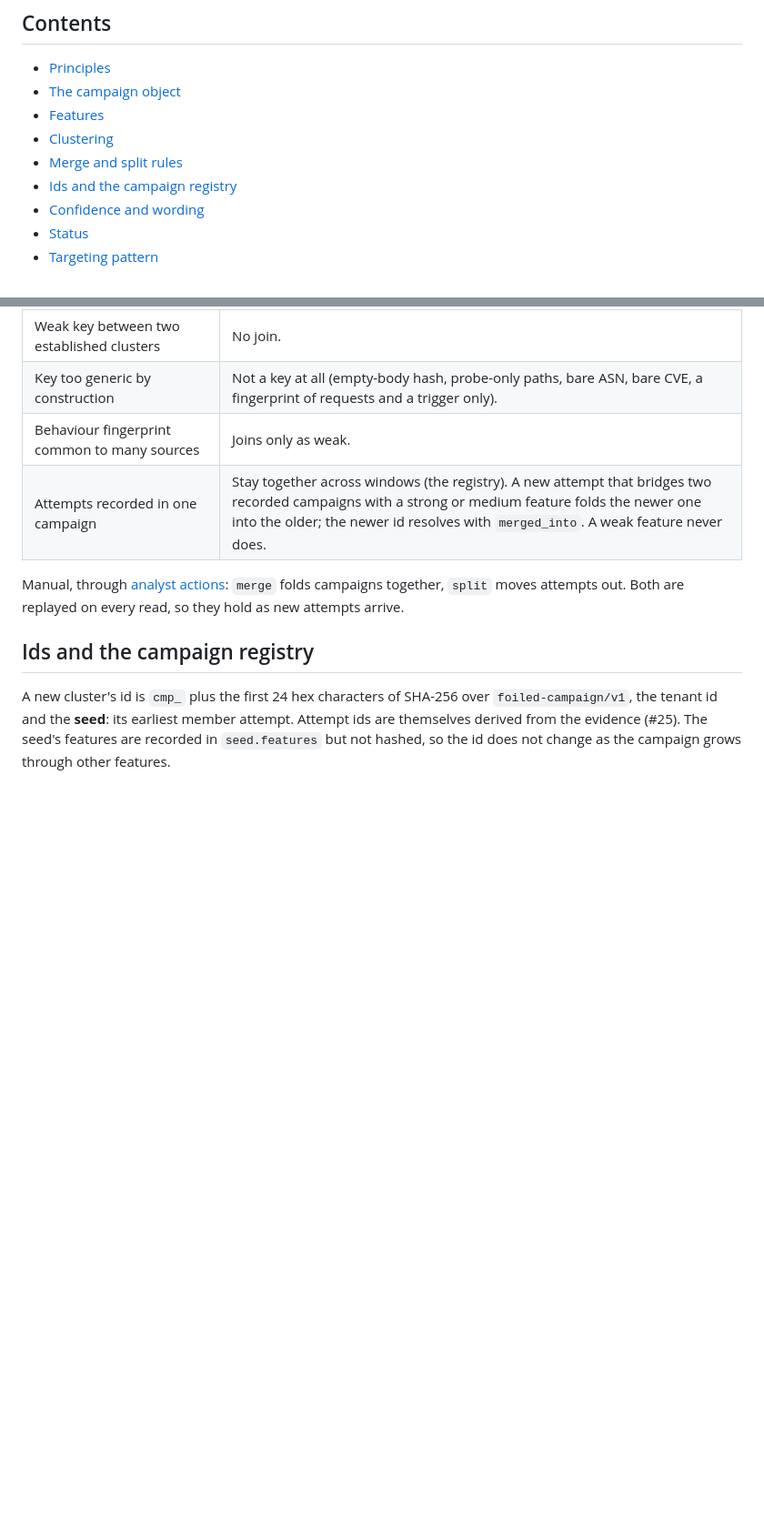
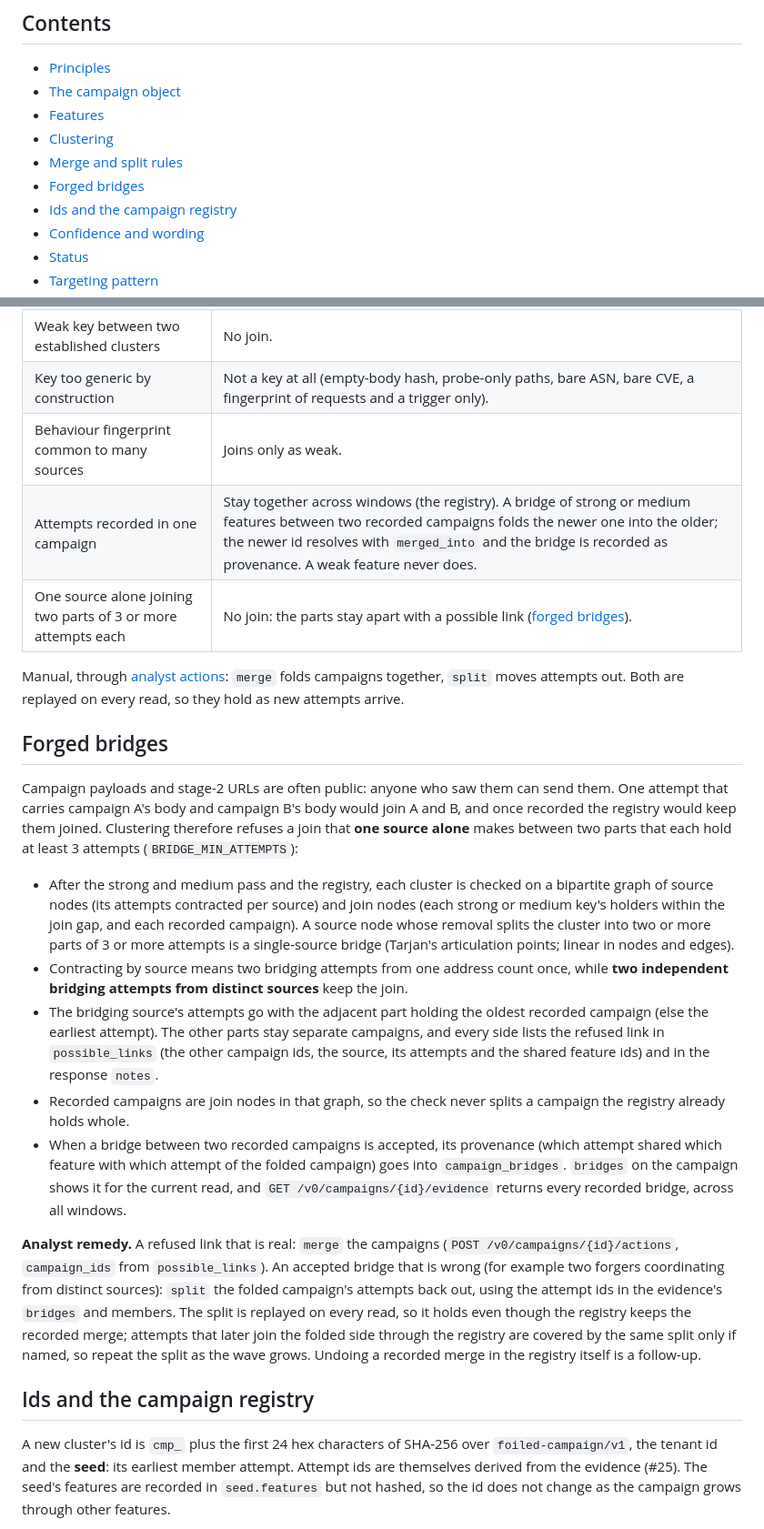
Before and after one commit to jusso-dev/foiled, a Markdown page: docs/campaigns.md, 2 parts joined by grey strips. Shown at 91% size. GitHub-like rendering; blank space fills up the shorter version.

Commit message:
Document merge ordering, forged bridges and the split remedy
Refs #33

Co-Authored-By: Claude Opus 5.5 <noreply@anthropic.com>

```diff
--- a/docs/campaigns.md
+++ b/docs/campaigns.md
@@ -17,6 +17,7 @@ The contract is [`schemas/campaign.schema.json`](../schemas/campaign.schema.json
 - [Features](#features)
 - [Clustering](#clustering)
 - [Merge and split rules](#merge-and-split-rules)
+- [Forged bridges](#forged-bridges)
 - [Ids and the campaign registry](#ids-and-the-campaign-registry)
 - [Confidence and wording](#confidence-and-wording)
 - [Status](#status)
@@ -125,9 +126,22 @@ Automatic:
 | Weak key between two established clusters | No join. |
 | Key too generic by construction | Not a key at all (empty-body hash, probe-only paths, bare ASN, bare CVE, a fingerprint of requests and a trigger only). |
 | Behaviour fingerprint common to many sources | Joins only as weak. |
-| Attempts recorded in one campaign | Stay together across windows (the registry). A new attempt that bridges two recorded campaigns with a strong or medium feature folds the newer one into the older; the newer id resolves with `merged_into`. A weak feature never does. |
+| Attempts recorded in one campaign | Stay together across windows (the registry). A bridge of strong or medium features between two recorded campaigns folds the newer one into the older; the newer id resolves with `merged_into` and the bridge is recorded as provenance. A weak feature never does. |
+| One source alone joining two parts of 3 or more attempts each | No join: the parts stay apart with a possible link ([forged bridges](#forged-bridges)). |
 
 Manual, through [analyst actions](#analyst-actions): `merge` folds campaigns together, `split` moves attempts out. Both are replayed on every read, so they hold as new attempts arrive.
+
+## Forged bridges
+
+Campaign payloads and stage-2 URLs are often public: anyone who saw them can send them. One attempt that carries campaign A's body and campaign B's body would join A and B, and once recorded the registry would keep them joined. Clustering therefore refuses a join that **one source alone** makes between two parts that each hold at least 3 attempts (`BRIDGE_MIN_ATTEMPTS`):
+
+- After the strong and medium pass and the registry, each cluster is checked on a bipartite graph of source nodes (its attempts contracted per source) and join nodes (each strong or medium key's holders within the join gap, and each recorded campaign). A source node whose removal splits the cluster into two or more parts of 3 or more attempts is a single-source bridge (Tarjan's articulation points; linear in nodes and edges).
+- Contracting by source means two bridging attempts from one address count once, while **two independent bridging attempts from distinct sources** keep the join.
+- The bridging source's attempts go with the adjacent part holding the oldest recorded campaign (else the earliest attempt). The other parts stay separate campaigns, and every side lists the refused link in `possible_links` (the other campaign ids, the source, its attempts and the shared feature ids) and in the response `notes`.
+- Recorded campaigns are join nodes in that graph, so the check never splits a campaign the registry already holds whole.
+- When a bridge between two recorded campaigns is accepted, its provenance (which attempt shared which feature with which attempt of the folded campaign) goes into `campaign_bridges`. `bridges` on the campaign shows it for the current read, and `GET /v0/campaigns/{id}/evidence` returns every recorded bridge, across all windows.
+
+**Analyst remedy.** A refused link that is real: `merge` the campaigns (`POST /v0/campaigns/{id}/actions`, `campaign_ids` from `possible_links`). An accepted bridge that is wrong (for example two forgers coordinating from distinct sources): `split` the folded campaign's attempts back out, using the attempt ids in the evidence's `bridges` and members. The split is replayed on every read, so it holds even though the registry keeps the recorded merge; attempts that later join the folded side through the registry are covered by the same split only if named, so repeat the split as the wave grows. Undoing a recorded merge in the registry itself is a follow-up.
 
 ## Ids and the campaign registry
 
```
Also changed, not shown: other parts of docs/campaigns.md (+14 -6 lines).
